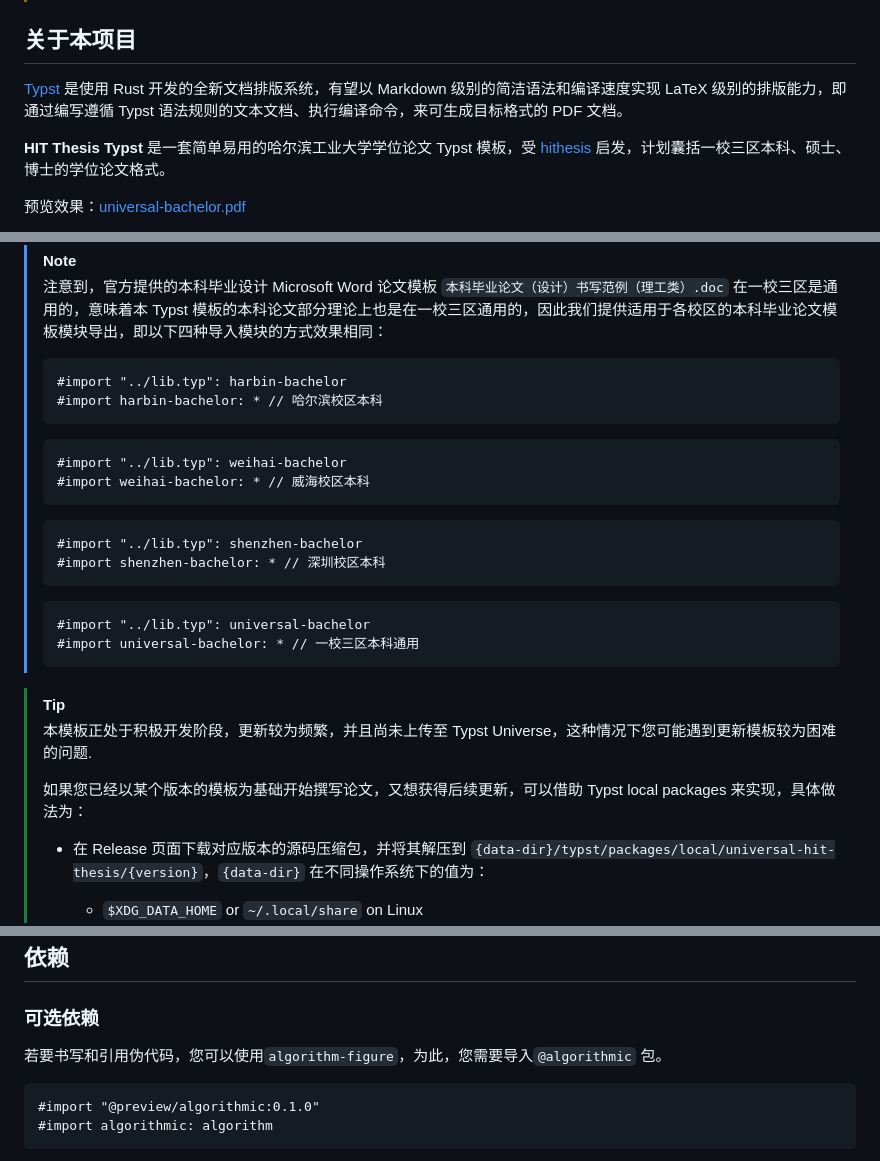
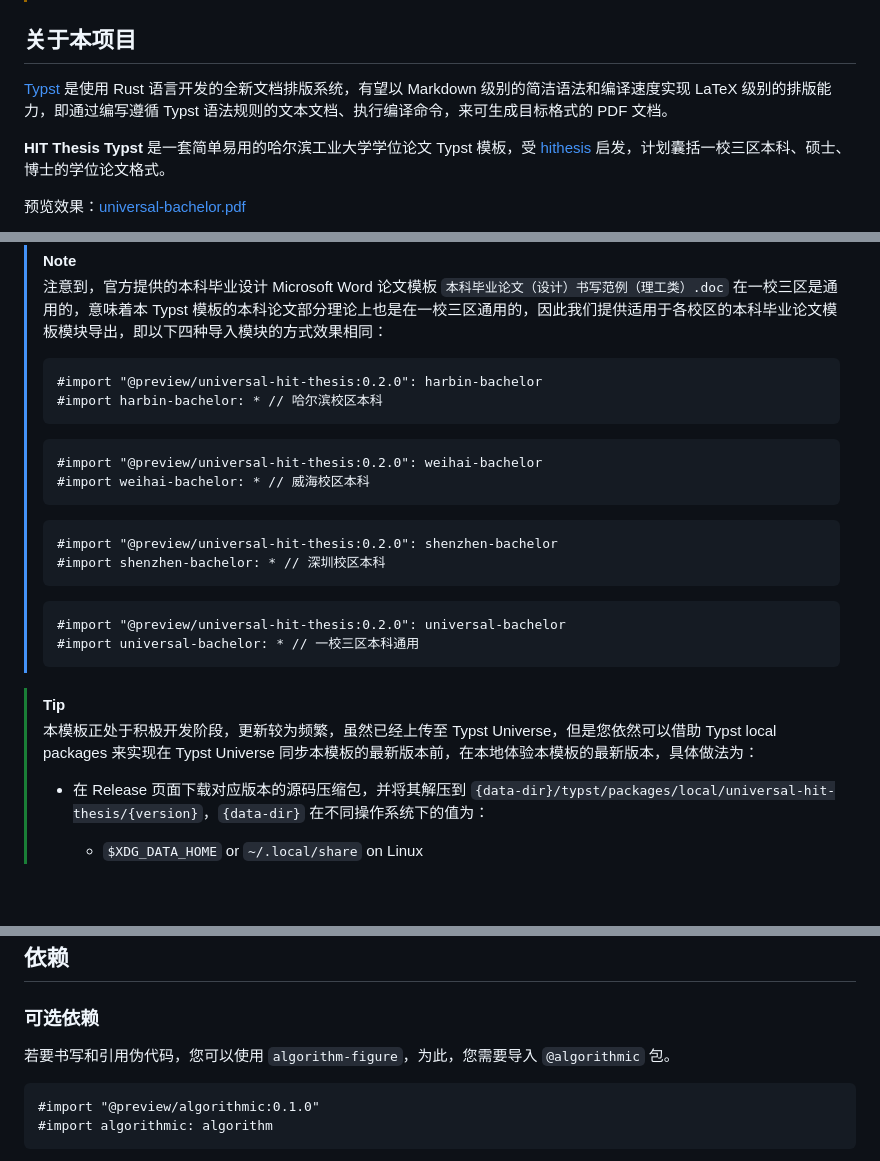
Before and after one commit to hitszosa/universal-hit-thesis, a Markdown page: README.md, 3 parts joined by grey strips. Rendered like a GitHub page; blank space fills up the shorter version.

Commit message:
docs: 更新 README

````diff
--- a/README.md
+++ b/README.md
@@ -11,7 +11,7 @@
 
 ## 关于本项目
 
-[Typst](https://typst.app/) 是使用 Rust 开发的全新文档排版系统，有望以 Markdown 级别的简洁语法和编译速度实现 LaTeX 级别的排版能力，即通过编写遵循 Typst 语法规则的文本文档、执行编译命令，来可生成目标格式的 PDF 文档。
+[Typst](https://typst.app/) 是使用 Rust 语言开发的全新文档排版系统，有望以 Markdown 级别的简洁语法和编译速度实现 LaTeX 级别的排版能力，即通过编写遵循 Typst 语法规则的文本文档、执行编译命令，来可生成目标格式的 PDF 文档。
 
 **HIT Thesis Typst** 是一套简单易用的哈尔滨工业大学学位论文 Typst 模板，受 [hithesis](https://github.com/hithesis/hithesis) 启发，计划囊括一校三区本科、硕士、博士的学位论文格式。
 
@@ -35,27 +35,25 @@ typst watch ./templates/<template-name>.typ --root ./
 
 > [!NOTE]
 > 注意到，官方提供的本科毕业设计 Microsoft Word 论文模板 `本科毕业论文（设计）书写范例（理工类）.doc` 在一校三区是通用的，意味着本 Typst 模板的本科论文部分理论上也是在一校三区通用的，因此我们提供适用于各校区的本科毕业论文模板模块导出，即以下四种导入模块的方式效果相同：
-> ```typst
-> #import "../lib.typ": harbin-bachelor
+> ```typ
+> #import "@preview/universal-hit-thesis:0.2.0": harbin-bachelor
 > #import harbin-bachelor: * // 哈尔滨校区本科
 > ```
-> ```typst
-> #import "../lib.typ": weihai-bachelor
+> ```typ
+> #import "@preview/universal-hit-thesis:0.2.0": weihai-bachelor
 > #import weihai-bachelor: * // 威海校区本科
 > ```
-> ```typst
-> #import "../lib.typ": shenzhen-bachelor
+> ```typ
+> #import "@preview/universal-hit-thesis:0.2.0": shenzhen-bachelor
 > #import shenzhen-bachelor: * // 深圳校区本科
 > ```
-> ```typst
-> #import "../lib.typ": universal-bachelor
+> ```typ
+> #import "@preview/universal-hit-thesis:0.2.0": universal-bachelor
 > #import universal-bachelor: * // 一校三区本科通用
 > ```
 
 > [!TIP]
-> 本模板正处于积极开发阶段，更新较为频繁，并且尚未上传至 Typst Universe，这种情况下您可能遇到更新模板较为困难的问题.
->
-> 如果您已经以某个版本的模板为基础开始撰写论文，又想获得后续更新，可以借助 Typst local packages 来实现，具体做法为：
+> 本模板正处于积极开发阶段，更新较为频繁，虽然已经上传至 Typst Universe，但是您依然可以借助 Typst local packages 来实现在 Typst Universe 同步本模板的最新版本前，在本地体验本模板的最新版本，具体做法为：
 > - 在 Release 页面下载对应版本的源码压缩包，并将其解压到 `{data-dir}/typst/packages/local/universal-hit-thesis/{version}`，`{data-dir}` 在不同操作系统下的值为：
 >   - `$XDG_DATA_HOME` or `~/.local/share` on Linux
 >   - `~/Library/Application` Support on macOS
@@ -71,8 +69,8 @@ typst watch ./templates/<template-name>.typ --root ./
 
 ### 可选依赖
 
-若要书写和引用伪代码，您可以使用`algorithm-figure`，为此，您需要导入`@algorithmic` 包。
-```typst
+若要书写和引用伪代码，您可以使用 `algorithm-figure`，为此，您需要导入 `@algorithmic` 包。
+```typ
 #import "@preview/algorithmic:0.1.0"
 #import algorithmic: algorithm
 ```
````
